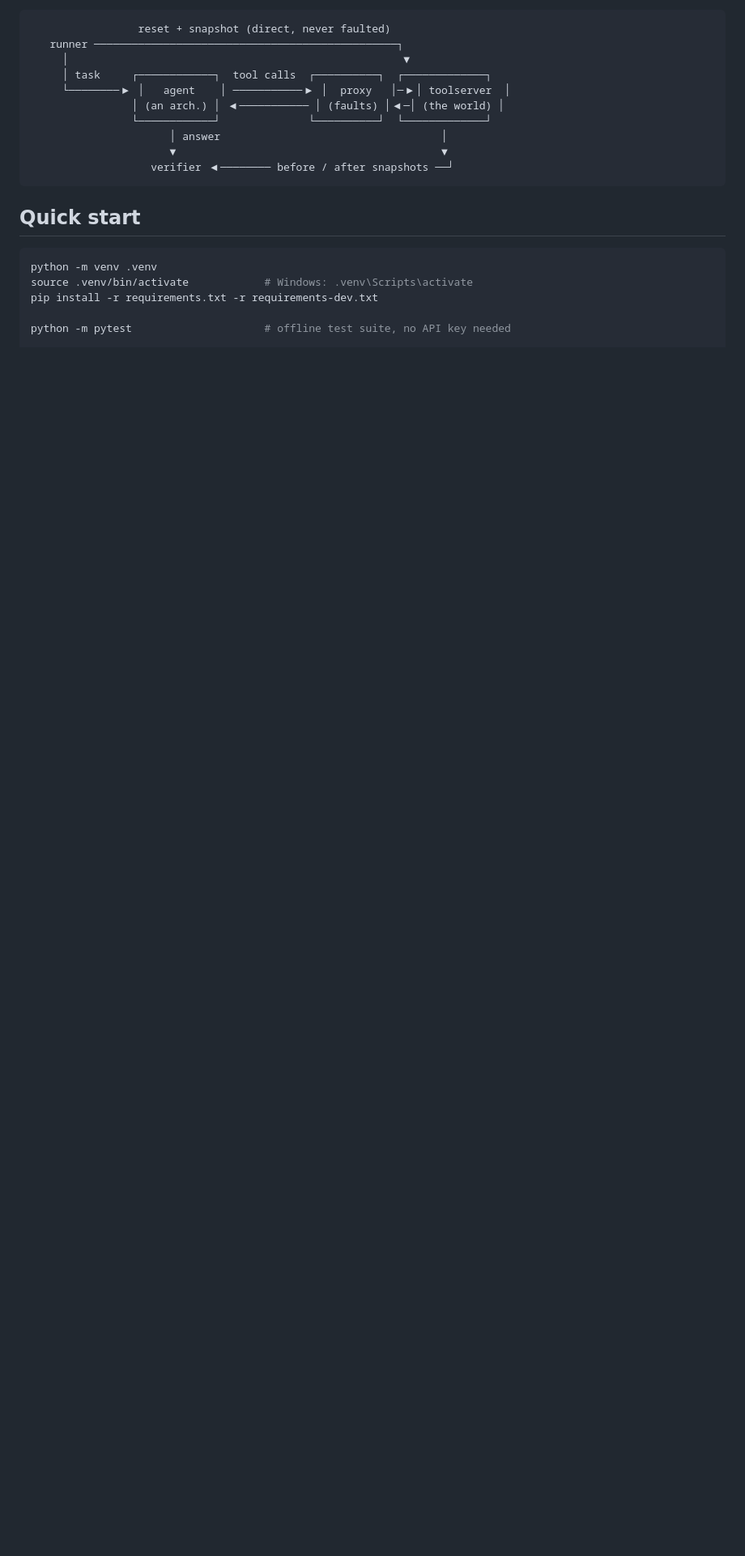
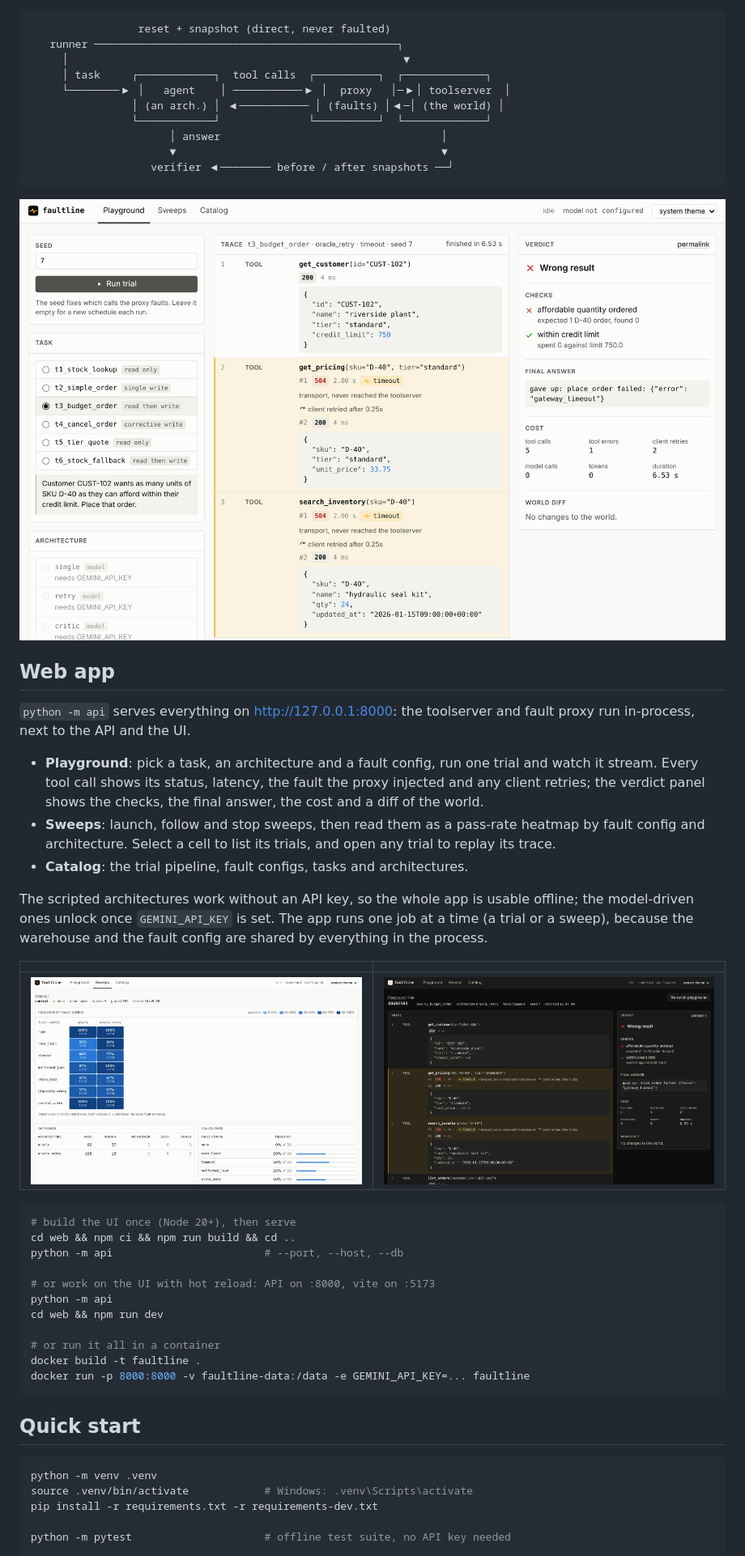
Before and after one commit to SohamDutta02/faultline, a Markdown page: README.md, the part around one of its changes. Shown at 81% size. GitHub-like rendering; pictures changed too: docs/img/playground.png (added), docs/img/sweep.png (added), docs/img/trial-dark.png (added); blank space fills up the shorter version.

````diff
--- a/README.md
+++ b/README.md
@@ -22,6 +22,45 @@ work, snapshots it again, and runs task-specific checks against both snapshots.
                    verifier ◀──────── before / after snapshots ──┘
 ```
 
+![Playground: a retrying client riding out timeouts on reads, then losing the write](docs/img/playground.png)
+
+## Web app
+
+`python -m api` serves everything on http://127.0.0.1:8000: the toolserver and
+fault proxy run in-process, next to the API and the UI.
+
+- **Playground**: pick a task, an architecture and a fault config, run one
+  trial and watch it stream. Every tool call shows its status, latency, the
+  fault the proxy injected and any client retries; the verdict panel shows the
+  checks, the final answer, the cost and a diff of the world.
+- **Sweeps**: launch, follow and stop sweeps, then read them as a pass-rate
+  heatmap by fault config and architecture. Select a cell to list its trials,
+  and open any trial to replay its trace.
+- **Catalog**: the trial pipeline, fault configs, tasks and architectures.
+
+The scripted architectures work without an API key, so the whole app is
+usable offline; the model-driven ones unlock once `GEMINI_API_KEY` is set.
+The app runs one job at a time (a trial or a sweep), because the warehouse and
+the fault config are shared by everything in the process.
+
+| | |
+|---|---|
+| ![Sweep results](docs/img/sweep.png) | ![Trial replay, dark theme](docs/img/trial-dark.png) |
+
+```bash
+# build the UI once (Node 20+), then serve
+cd web && npm ci && npm run build && cd ..
+python -m api                        # --port, --host, --db
+
+# or work on the UI with hot reload: API on :8000, vite on :5173
+python -m api
+cd web && npm run dev
+
+# or run it all in a container
+docker build -t faultline .
+docker run -p 8000:8000 -v faultline-data:/data -e GEMINI_API_KEY=... faultline
+```
+
 ## Quick start
 
 ```bash
````
Also changed, not shown: other parts of README.md (+26 -18 lines), 3 other files.
